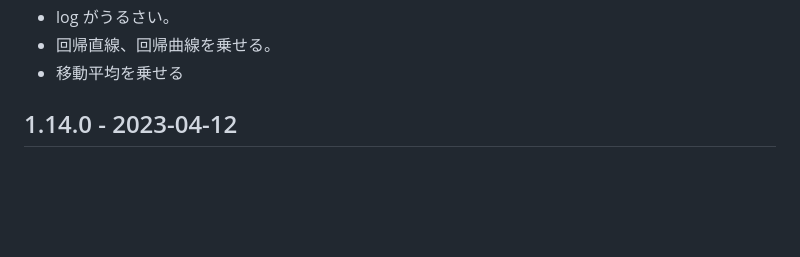
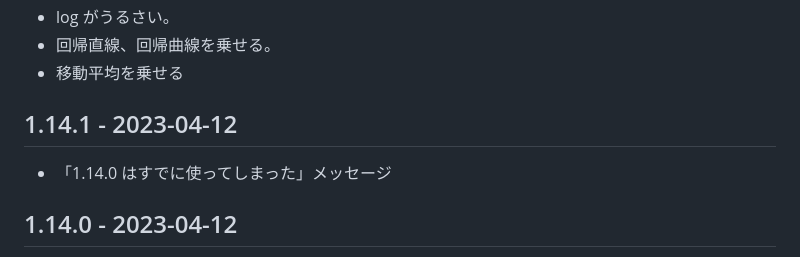
Before and after one commit to hkim0331/typing-ex, a Markdown page: CHANGELOG.md, the part around the change. GitHub-like rendering; blank space fills up the shorter version.

```diff
--- a/CHANGELOG.md
+++ b/CHANGELOG.md
@@ -23,6 +23,9 @@
 - log がうるさい。
 - 回帰直線、回帰曲線を乗せる。
 - 移動平均を乗せる
+
+## 1.14.1 - 2023-04-12
+- 「1.14.0 はすでに使ってしまった」メッセージ
 
 ## 1.14.0 - 2023-04-12
 - l22 api auth
```
